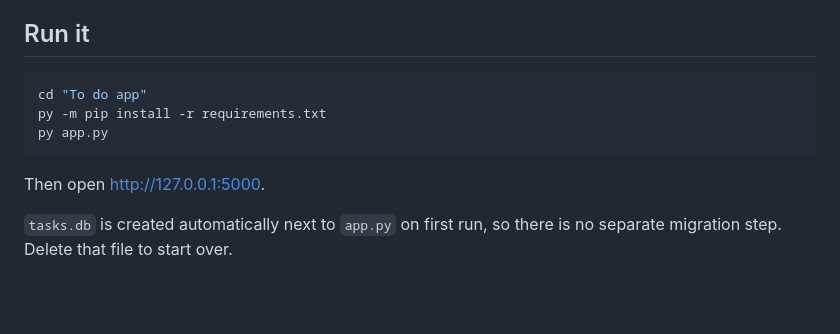
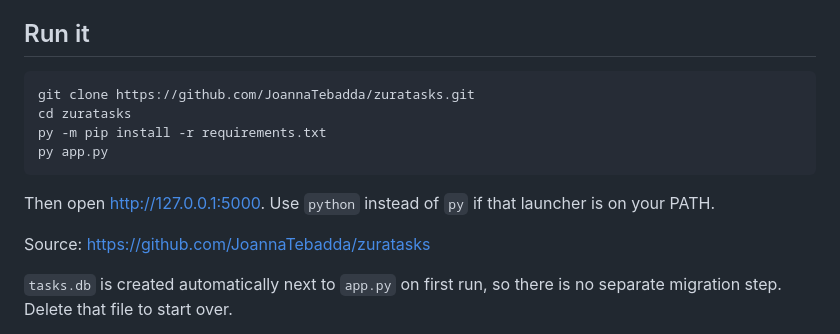
Before and after one commit to JoannaTebadda/zuratasks, a Markdown page: README.md, the part around the change. Drawn GitHub-style; blank space fills up the shorter version.

Commit message:
Docs: clone and run instructions for the GitHub repo

````diff
--- a/README.md
+++ b/README.md
@@ -33,12 +33,16 @@ Dark theme, neon-green accent, vanilla JS front end.
 ## Run it
 
 ```bash
-cd "To do app"
+git clone https://github.com/JoannaTebadda/zuratasks.git
+cd zuratasks
 py -m pip install -r requirements.txt
 py app.py
 ```
 
-Then open <http://127.0.0.1:5000>.
+Then open <http://127.0.0.1:5000>. Use `python` instead of `py` if that launcher
+is on your PATH.
+
+Source: <https://github.com/JoannaTebadda/zuratasks>
 
 `tasks.db` is created automatically next to `app.py` on first run, so there is
 no separate migration step. Delete that file to start over.
````
